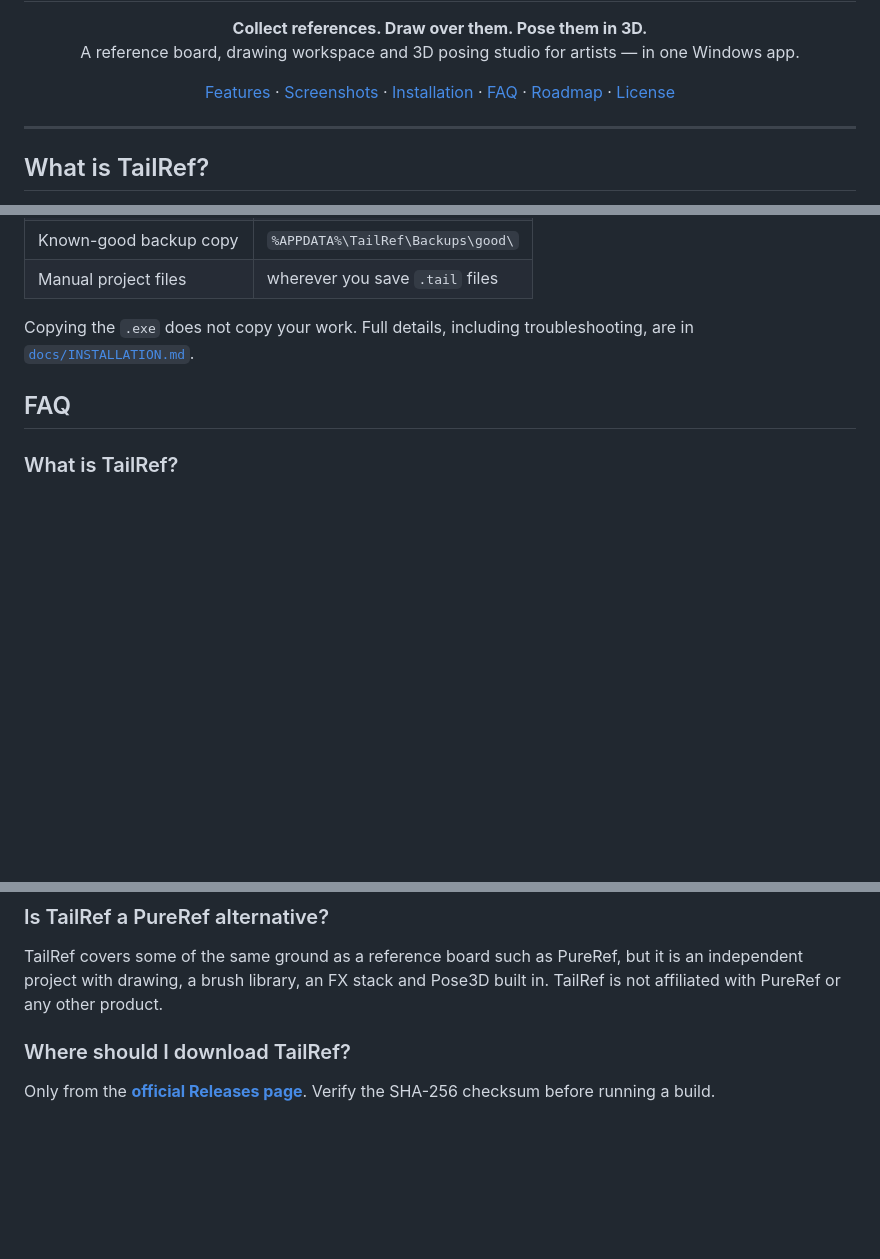
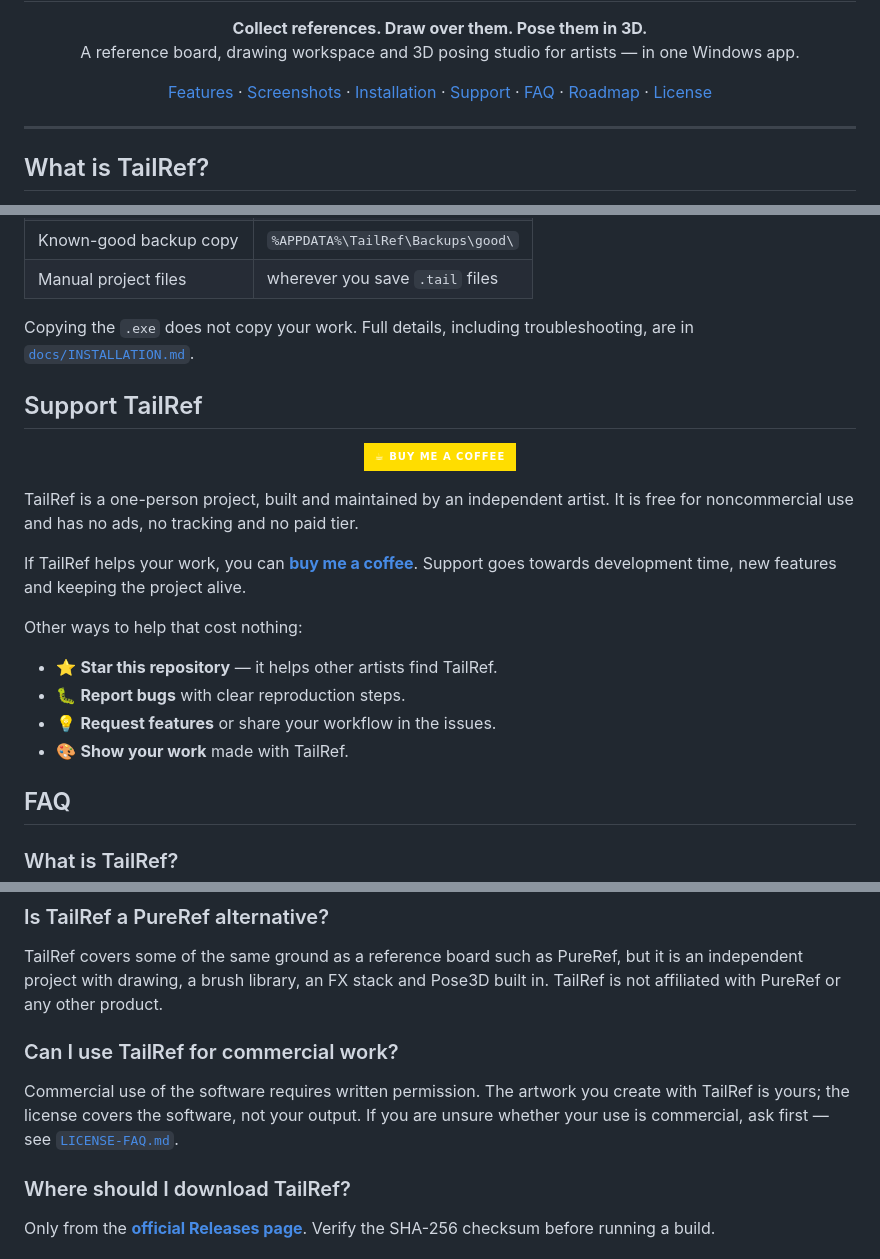
Before and after one commit to Roxsmb/tailref, a Markdown page: README.md, 3 parts joined by grey strips. GitHub-like rendering; badges without logos; blank space fills up the shorter version.

```diff
--- a/README.md
+++ b/README.md
@@ -21,6 +22,7 @@
   <a href="#feature-showcase">Features</a> ·
   <a href="#screenshots">Screenshots</a> ·
   <a href="#installation">Installation</a> ·
+  <a href="#support-tailref">Support</a> ·
   <a href="#faq">FAQ</a> ·
   <a href="#roadmap">Roadmap</a> ·
   <a href="#license">License</a>
@@ -187,6 +213,28 @@ differ, do not run the file.
 Copying the `.exe` does not copy your work. Full details, including
 troubleshooting, are in [`docs/INSTALLATION.md`](docs/INSTALLATION.md).
 
+## Support TailRef
+
+<p align="center">
+  <a href="https://www.buymeacoffee.com/roxsmb">
+    <img src="https://img.shields.io/badge/☕%20Buy%20me%20a%20coffee-FFDD00?style=for-the-badge&logo=buymeacoffee&logoColor=black" alt="Buy me a coffee" height="46">
+  </a>
+</p>
+
+TailRef is a one-person project, built and maintained by an independent artist.
+It is free for noncommercial use and has no ads, no tracking and no paid tier.
+
+If TailRef helps your work, you can
+[**buy me a coffee**](https://www.buymeacoffee.com/roxsmb). Support goes towards
+development time, new features and keeping the project alive.
+
+Other ways to help that cost nothing:
+
+- ⭐ **Star this repository** — it helps other artists find TailRef.
+- 🐛 **Report bugs** with clear reproduction steps.
+- 💡 **Request features** or share your workflow in the issues.
+- 🎨 **Show your work** made with TailRef.
+
 ## FAQ
 
 ### What is TailRef?
@@ -225,6 +273,13 @@ ArtStation and YouTube Music panels need internet only when you open them.
 TailRef covers some of the same ground as a reference board such as PureRef, but
 it is an independent project with drawing, a brush library, an FX stack and
 Pose3D built in. TailRef is not affiliated with PureRef or any other product.
+
+### Can I use TailRef for commercial work?
+
+Commercial use of the software requires written permission. The artwork you
+create with TailRef is yours; the license covers the software, not your output.
+If you are unsure whether your use is commercial, ask first — see
+[`LICENSE-FAQ.md`](LICENSE-FAQ.md).
 
 ### Where should I download TailRef?
 
```
Also changed, not shown: other parts of README.md (+26 -0 lines), assets/brand/social-preview.png, assets/brand/tailref-wordmark.png (added), 1 other file.
